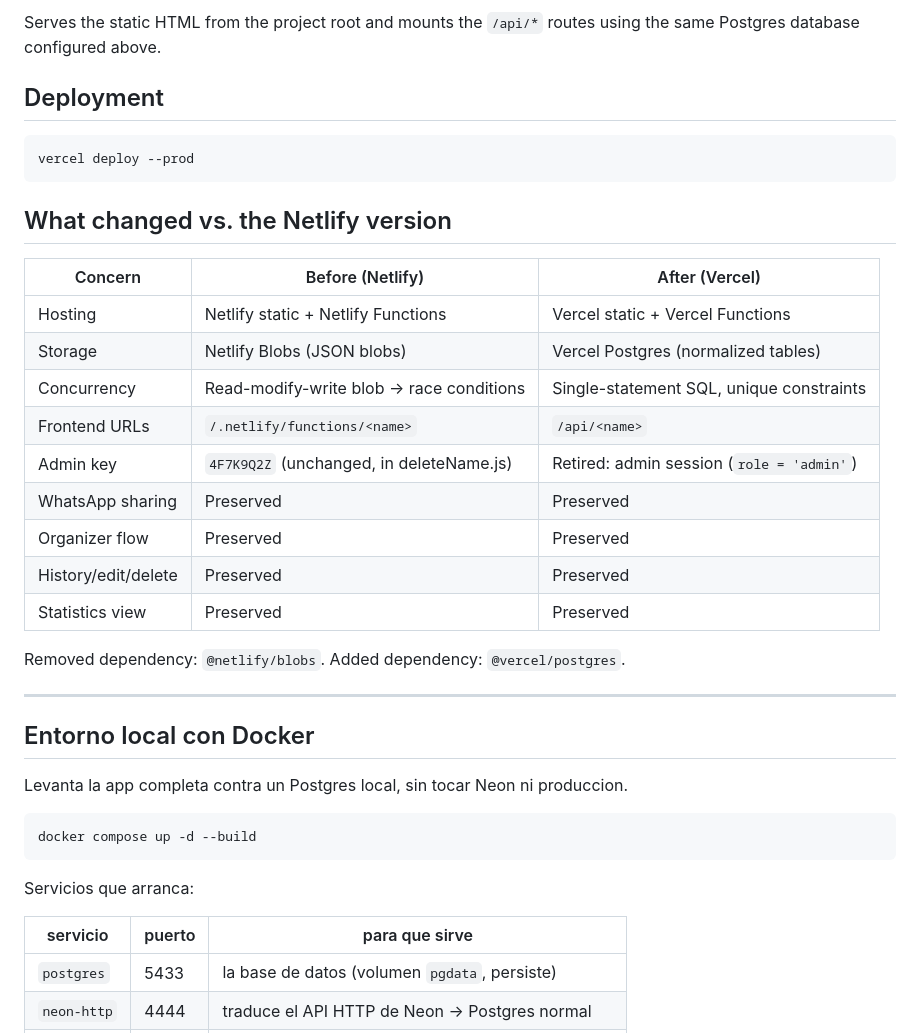
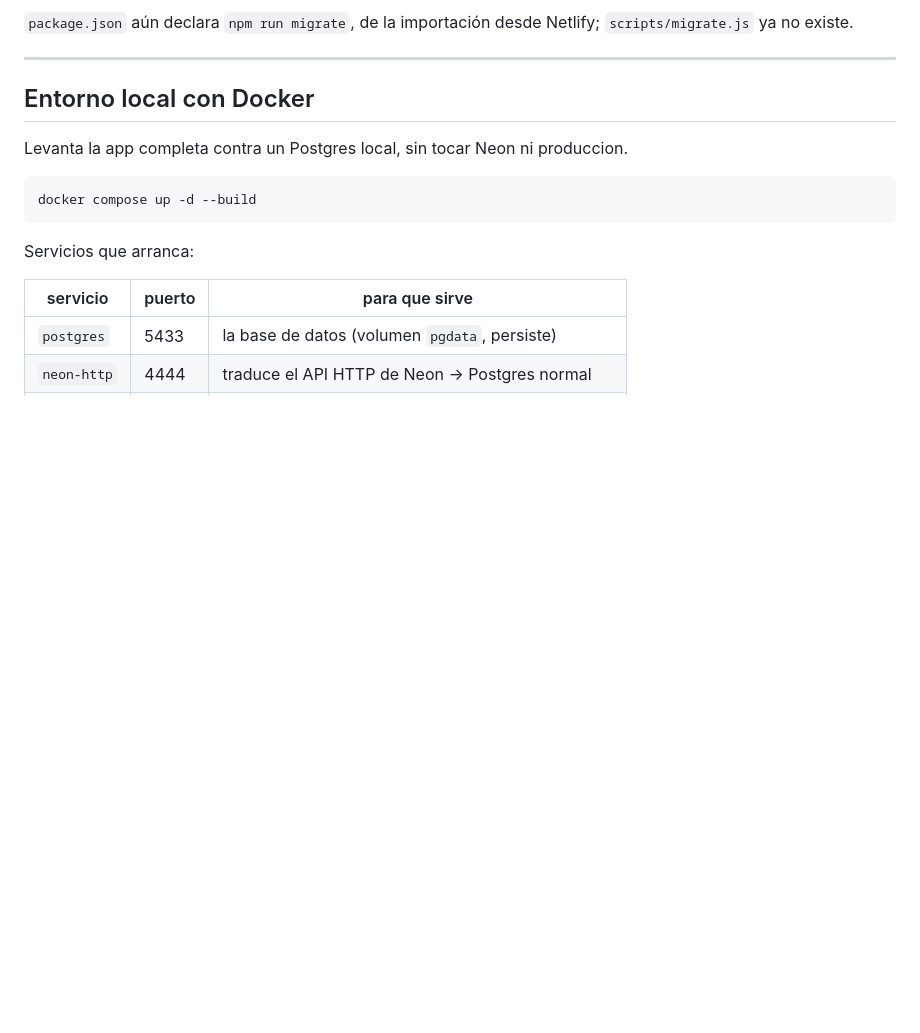
Before and after one commit to adrian38/viboras-team-vercel, a Markdown page: README.md, the part around one of its changes. Rendered like a GitHub page; blank space fills up the shorter version.

````diff
--- a/README.md
+++ b/README.md
@@ -162,28 +65,5 @@ vercel dev
-Serves the static HTML from the project root and mounts the `/api/*` routes
-using the same Postgres database configured above.
-
-## Deployment
-
-```bash
-vercel deploy --prod
-```
-
-## What changed vs. the Netlify version
-
-| Concern              | Before (Netlify)                             | After (Vercel)                              |
-|----------------------|----------------------------------------------|---------------------------------------------|
-| Hosting              | Netlify static + Netlify Functions           | Vercel static + Vercel Functions            |
-| Storage              | Netlify Blobs (JSON blobs)                   | Vercel Postgres (normalized tables)         |
-| Concurrency          | Read-modify-write blob → race conditions     | Single-statement SQL, unique constraints    |
-| Frontend URLs        | `/.netlify/functions/<name>`                 | `/api/<name>`                               |
-| Admin key            | `4F7K9Q2Z` (unchanged, in deleteName.js)     | Retired: admin session (`role = 'admin'`)   |
-| WhatsApp sharing     | Preserved                                    | Preserved                                   |
-| Organizer flow       | Preserved                                    | Preserved                                   |
-| History/edit/delete  | Preserved                                    | Preserved                                   |
-| Statistics view      | Preserved                                    | Preserved                                   |
-
-Removed dependency: `@netlify/blobs`.
-Added dependency: `@vercel/postgres`.
+`package.json` aún declara `npm run migrate`, de la importación desde Netlify;
+`scripts/migrate.js` ya no existe.
 
 ---
 
````
Also changed, not shown: other parts of README.md (+49 -145 lines).
